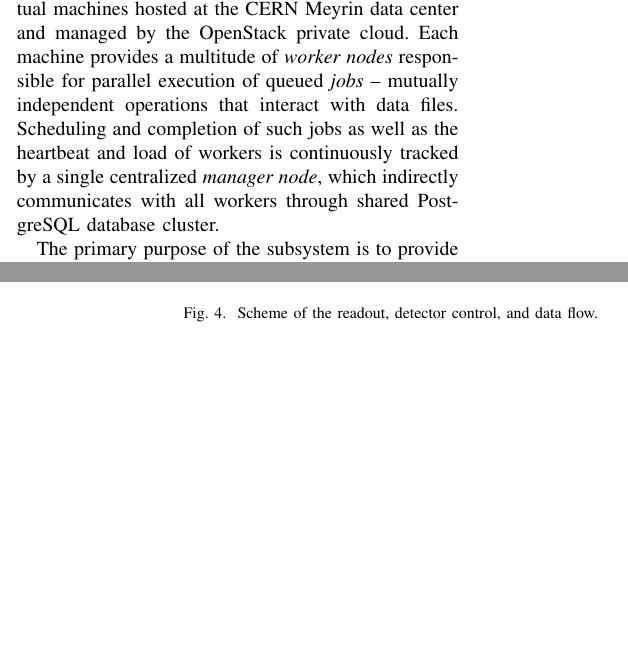
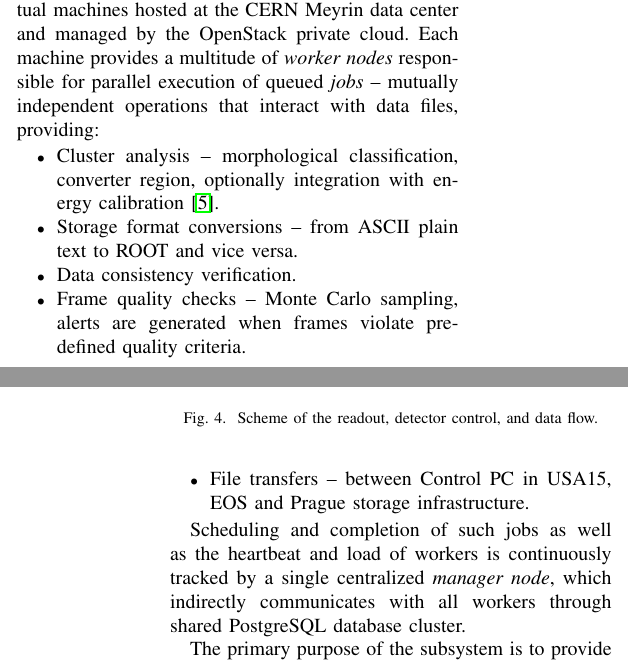
Before and after one commit to petrmanek/atlastpx-sw-paper, a LaTeX paper (atlastpx_sw_article.tex): two parts of the columns of pages 2 and 3 of 4, joined at a grey line, cut so that both start at the same text, the shorter picture padded with empty space. Compiled offline with pdfLaTeX.

Commit message:
Added job type information.

```diff
--- a/atlastpx_sw_article.tex
+++ b/atlastpx_sw_article.tex
@@ -120,7 +120,17 @@ Apart from system health indicators and performance meters, the control software
 
 
 \section{\label{sec:analysis}Data Analysis Subsystem}
-The Data Analysis Subsystem is comprised of virtual machines hosted at the CERN Meyrin data center and managed by the OpenStack private cloud. Each machine provides a multitude of \textit{worker nodes} responsible for parallel execution of queued \textit{jobs} -- mutually independent operations that interact with data files. Scheduling and completion of such jobs as well as the heartbeat and load of workers is continuously tracked by a single centralized \textit{manager node}, which indirectly communicates with all workers through shared PostgreSQL database cluster.
+The Data Analysis Subsystem is comprised of virtual machines hosted at the CERN Meyrin data center and managed by the OpenStack private cloud. Each machine provides a multitude of \textit{worker nodes} responsible for parallel execution of queued \textit{jobs} -- mutually independent operations that interact with data files, providing:
+~
+\begin{itemize}
+  \item Cluster analysis -- morphological classification, converter region, optionally integration with energy calibration~\cite{Holy2008}.
+  \item Storage format conversions -- from ASCII plain text to ROOT and vice versa.
+  \item Data consistency verification.
+  \item Frame quality checks -- Monte Carlo sampling, alerts are generated when frames violate pre-defined quality criteria.
+  \item File transfers -- between Control PC in USA15, EOS and Prague storage infrastructure.
+\end{itemize}
+
+Scheduling and completion of such jobs as well as the heartbeat and load of workers is continuously tracked by a single centralized \textit{manager node}, which indirectly communicates with all workers through shared PostgreSQL database cluster.
 
 The primary purpose of the subsystem is to provide reliable infrastructure for automated data verification and evaluation. For reasons of stability, these tasks are performed asynchronously with respect to all incoming data. In addition to processing new frames, this approach allows data files to be reprocessed when novel analysis algorithms are introduced.
 
```
